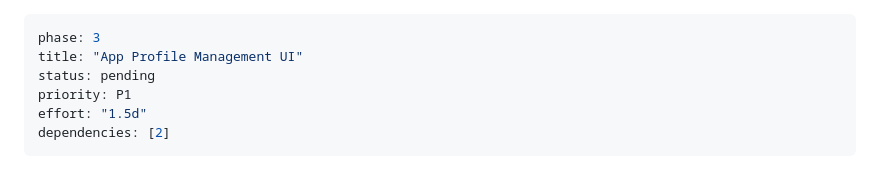
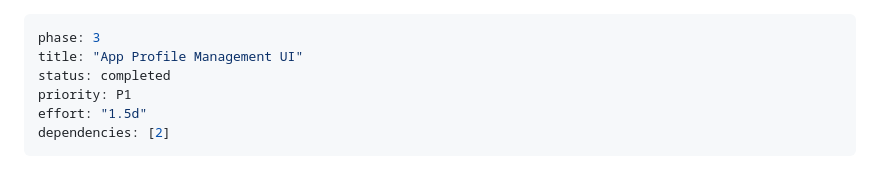
Before and after one commit to phuc-nt/monami, a Markdown page: plans/260623-1906-publish-prep-multi-child-per-device/phase-03-app-profile-management-ui.md, the part around the change. Rendered like a GitHub page.

```diff
--- a/plans/260623-1906-publish-prep-multi-child-per-device/phase-03-app-profile-management-ui.md
+++ b/plans/260623-1906-publish-prep-multi-child-per-device/phase-03-app-profile-management-ui.md
@@ -1,7 +1,7 @@
 ---
 phase: 3
 title: "App Profile Management UI"
-status: pending
+status: completed
 priority: P1
 effort: "1.5d"
 dependencies: [2]
```
Also changed, not shown: plans/260623-1906-publish-prep-multi-child-per-device/phase-04-gendered-robot-face.md (+6 -0 lines), plans/260623-1906-publish-prep-multi-child-per-device/plan.md (+1 -1 lines).
